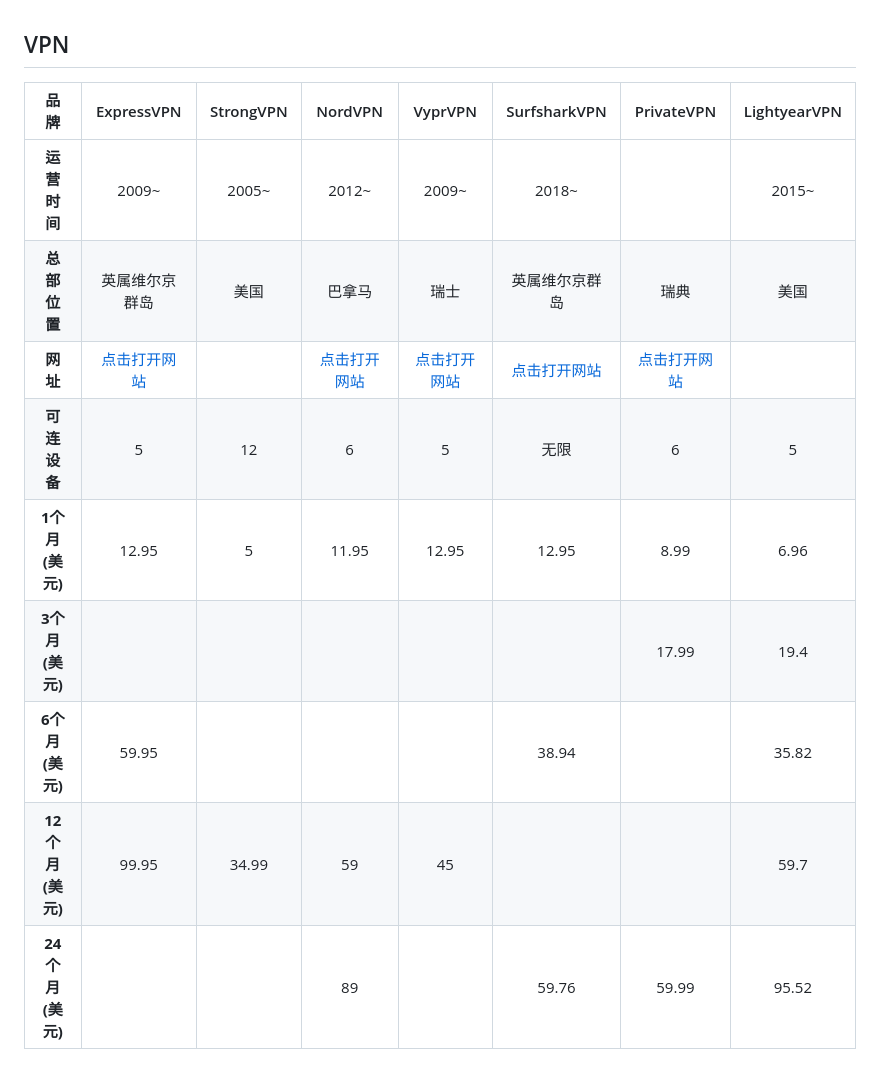
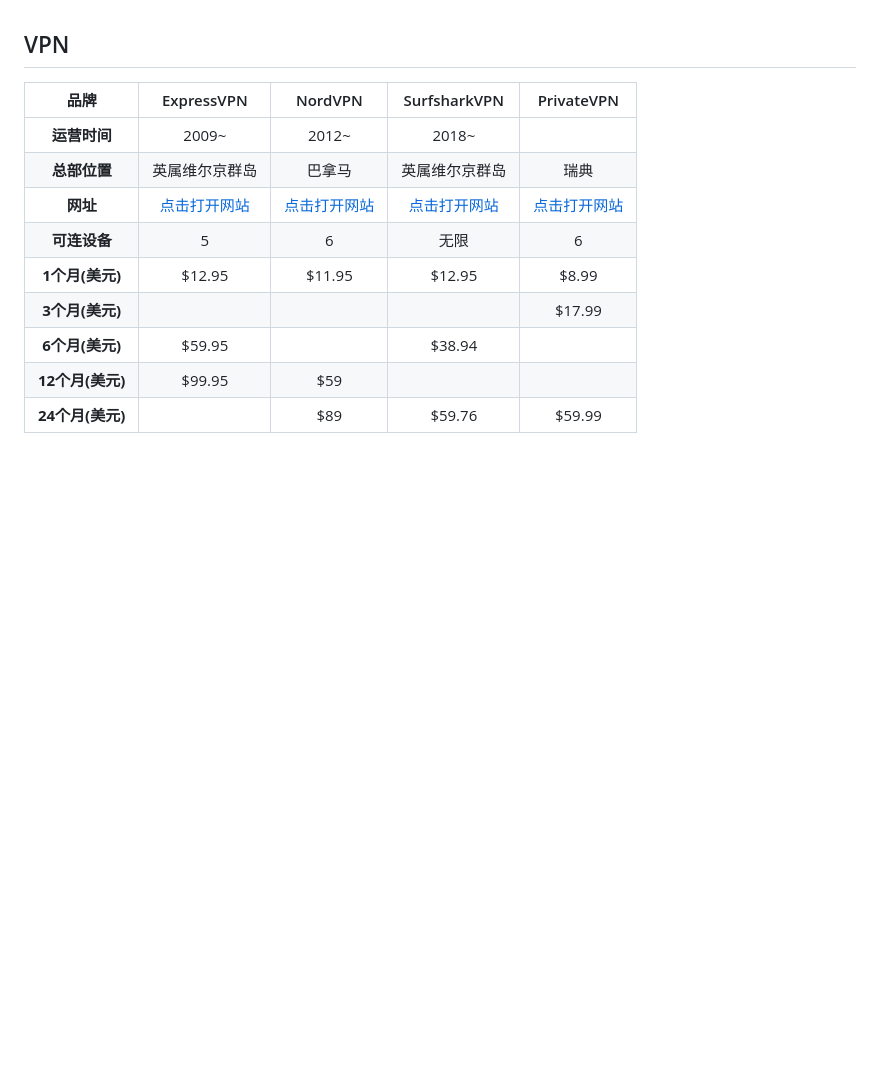
Before and after one commit to wly130/notes, a Markdown page: 笔记/其他/VPN.md, the part around the change. Rendered like a GitHub page; blank space fills up the shorter version.

```diff
--- a/笔记/其他/VPN.md
+++ b/笔记/其他/VPN.md
@@ -1,13 +1,13 @@
 ## VPN
 
-|品牌|ExpressVPN| StrongVPN | NordVPN | VyprVPN | SurfsharkVPN | PrivateVPN | LightyearVPN |
-| :--: | :--: | :--: | :--: | :--: | :--: | :--: | :--: |
-|   **运营时间**	|     2009~		|   2005~	|  2012~	|  2009~	|     2018~		|     		|  2015~	|
-|   **总部位置**	| 英属维尔京群岛|   美国	| 巴拿马	|  瑞士		| 英属维尔京群岛| 瑞典 |  美国		|
-| **网址**	| [点击打开网站](https://www.expressvpn.com/) |           | [点击打开网站](https://nordvpn.com/zh/)	| [点击打开网站](https://www.vyprvpn.com/zh)	| [点击打开网站](https://surfshark.com/zh/) | [点击打开网站](https://privatevpn.com/) | 	|
-| **可连设备**	| 5 | 12	| 6	| 5	| 无限 | 6 | 5	|
-| **1个月(美元)**	|     12.95		|    5		| 11.95		| 12.95		|     12.95		|  8.99		|  6.96		|
-| **3个月(美元)**	|       	|     	|  	|    	|     		|  17.99		|  19.4		|
-| **6个月(美元)**	|     59.95		|     	|  		|    	|     38.94		|     		| 35.82		|
-| **12个月(美元)**	|     99.95		|  34.99	|   59		|    45		|     		|     		|  59.7		|
-| **24个月(美元)**	|       	|   	|   89		|    		|     59.76		|  59.99		| 95.52		|
+|品牌|ExpressVPN| NordVPN | SurfsharkVPN | PrivateVPN |
+| :--: | :--: | :--: | :--: | :--: |
+|   **运营时间**	|     2009~		|  2012~	|     2018~		|     		|
+|   **总部位置**	| 英属维尔京群岛| 巴拿马	| 英属维尔京群岛| 瑞典 |
+| **网址**	| [点击打开网站](https://www.expressvpn.com/) | [点击打开网站](https://nordvpn.com/zh/)	| [点击打开网站](https://surfshark.com/zh/) | [点击打开网站](https://privatevpn.com/) |
+| **可连设备**	| 5 | 6	| 无限 | 6 |
+| **1个月(美元)**	|    $12.95		| $11.95	|    $12.95		|  $8.99		|
+| **3个月(美元)**	|       	|  	|     		|  $17.99		|
+| **6个月(美元)**	|    $59.95		|  		|    $38.94		|     		|
+| **12个月(美元)**	|    $99.95		|  $59		|     		|     		|
+| **24个月(美元)**	|       	|  $89		|    $59.76		|  $59.99		|
```
Also changed, not shown: 笔记/工作经历.md (+39 -23 lines), 笔记/img/托盘物流监控系统.png (added), 4 other files.
